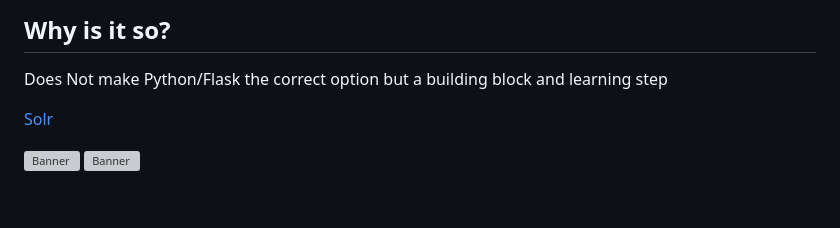
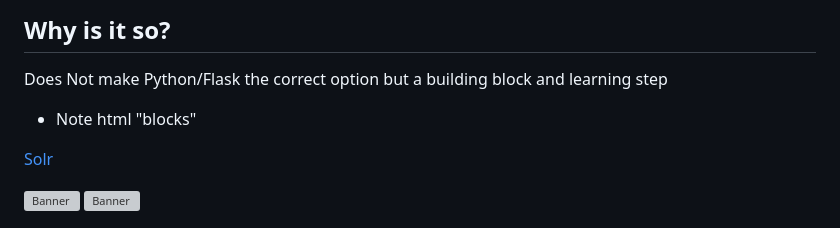
Before and after one commit to ophelialabs/sp-setup-, a Markdown page: README.md, the part around the change. GitHub-like rendering; blank space fills up the shorter version; grey boxes are pictures that could not be loaded.

Commit message:
Add note about HTML blocks
Added note about HTML blocks to the README.

```diff
--- a/README.md
+++ b/README.md
@@ -1,5 +1,6 @@
 ## Why is it so?
 Does Not make Python/Flask the correct option but a building block and learning step
+ * Note html "blocks"
 
 [Solr](https://apache.github.io/solr-operator/docs/solr-prometheus-exporter/#prometheus-stack)
 
```
